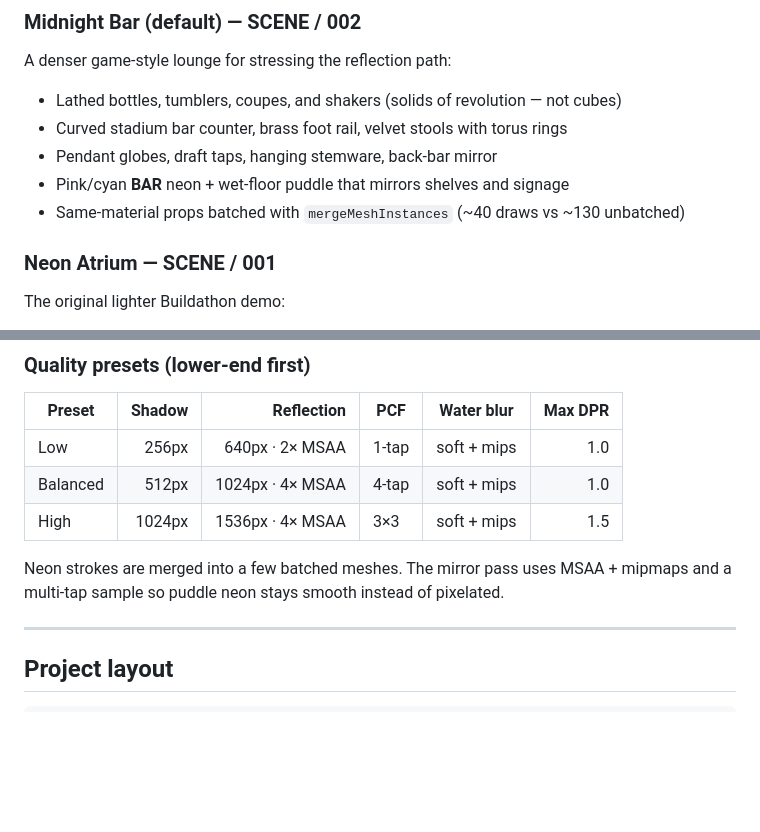
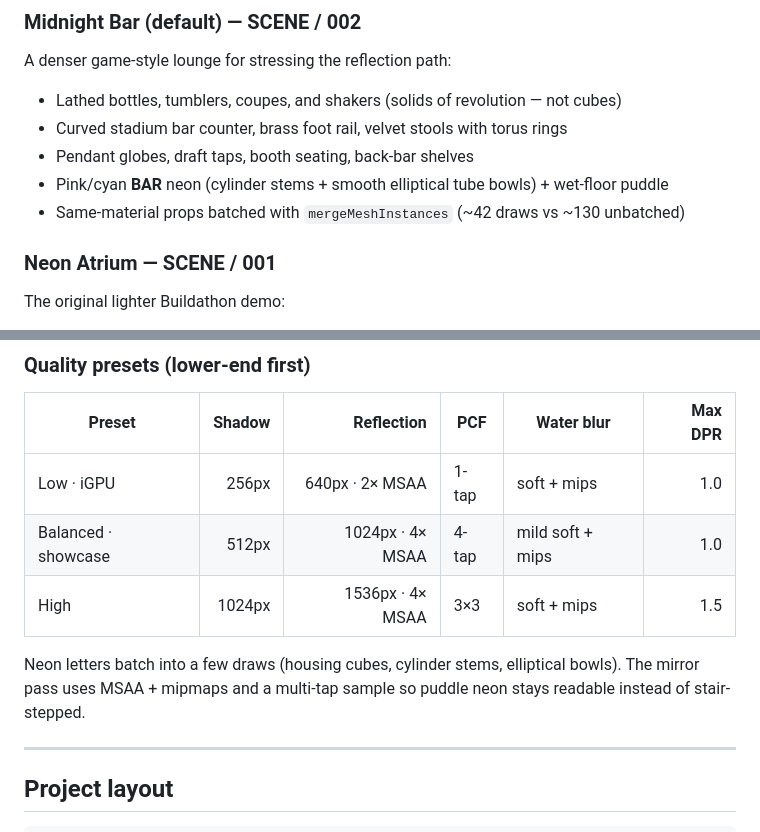
Before and after one commit to virajshoor/imagebasedrt, a Markdown page: README.md, 2 parts joined by grey strips. Rendered like a GitHub page; blank space fills up the shorter version.

```diff
--- a/README.md
+++ b/README.md
@@ -34,9 +34,9 @@ A denser game-style lounge for stressing the reflection path:
 
 - Lathed bottles, tumblers, coupes, and shakers (solids of revolution — not cubes)
 - Curved stadium bar counter, brass foot rail, velvet stools with torus rings
-- Pendant globes, draft taps, hanging stemware, back-bar mirror
-- Pink/cyan **BAR** neon + wet-floor puddle that mirrors shelves and signage
-- Same-material props batched with `mergeMeshInstances` (~40 draws vs ~130 unbatched)
+- Pendant globes, draft taps, booth seating, back-bar shelves
+- Pink/cyan **BAR** neon (cylinder stems + smooth elliptical tube bowls) + wet-floor puddle
+- Same-material props batched with `mergeMeshInstances` (~42 draws vs ~130 unbatched)
 
 ### Neon Atrium — SCENE / 001
 
@@ -127,11 +127,11 @@ Mesh helpers available on the factory (and as named exports): `buildCube`, `buil
 
 | Preset | Shadow | Reflection | PCF | Water blur | Max DPR |
 | --- | ---: | ---: | --- | --- | ---: |
-| Low | 256px | 640px · 2× MSAA | 1-tap | soft + mips | 1.0 |
-| Balanced | 512px | 1024px · 4× MSAA | 4-tap | soft + mips | 1.0 |
+| Low · iGPU | 256px | 640px · 2× MSAA | 1-tap | soft + mips | 1.0 |
+| Balanced · showcase | 512px | 1024px · 4× MSAA | 4-tap | mild soft + mips | 1.0 |
 | High | 1024px | 1536px · 4× MSAA | 3×3 | soft + mips | 1.5 |
 
-Neon strokes are merged into a few batched meshes. The mirror pass uses MSAA + mipmaps and a multi-tap sample so puddle neon stays smooth instead of pixelated.
+Neon letters batch into a few draws (housing cubes, cylinder stems, elliptical bowls). The mirror pass uses MSAA + mipmaps and a multi-tap sample so puddle neon stays readable instead of stair-stepped.
 
 ---
 
```
Also changed, not shown: PROJECT.md (+21 -12 lines).
